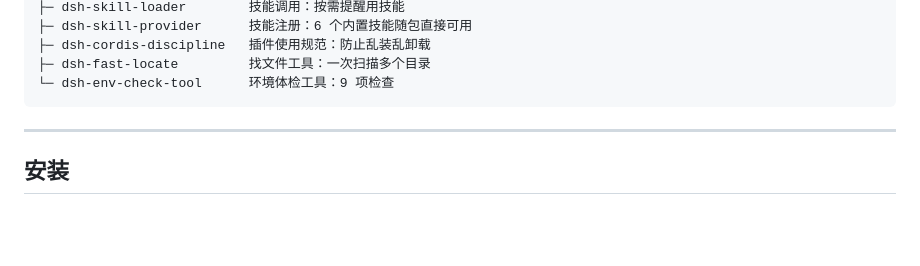
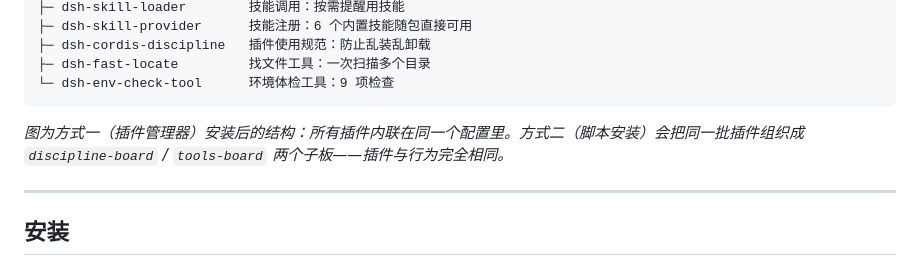
Before and after one commit to Classicoke/cleverer-dsh, a Markdown page: README.zh.md, the part around the change. Drawn GitHub-style; blank space fills up the shorter version.

Commit message:
docs(readme): clarify board structure difference between install options

````diff
--- a/README.zh.md
+++ b/README.zh.md
@@ -67,6 +67,8 @@ cordis.patch.yml
 ├─ dsh-fast-locate         找文件工具：一次扫描多个目录
 └─ dsh-env-check-tool      环境体检工具：9 项检查
 ```
+
+*图为方式一（插件管理器）安装后的结构：所有插件内联在同一个配置里。方式二（脚本安装）会把同一批插件组织成 `discipline-board` / `tools-board` 两个子板——插件与行为完全相同。*
 
 ---
 
````
Also changed, not shown: README.md (+2 -0 lines).
